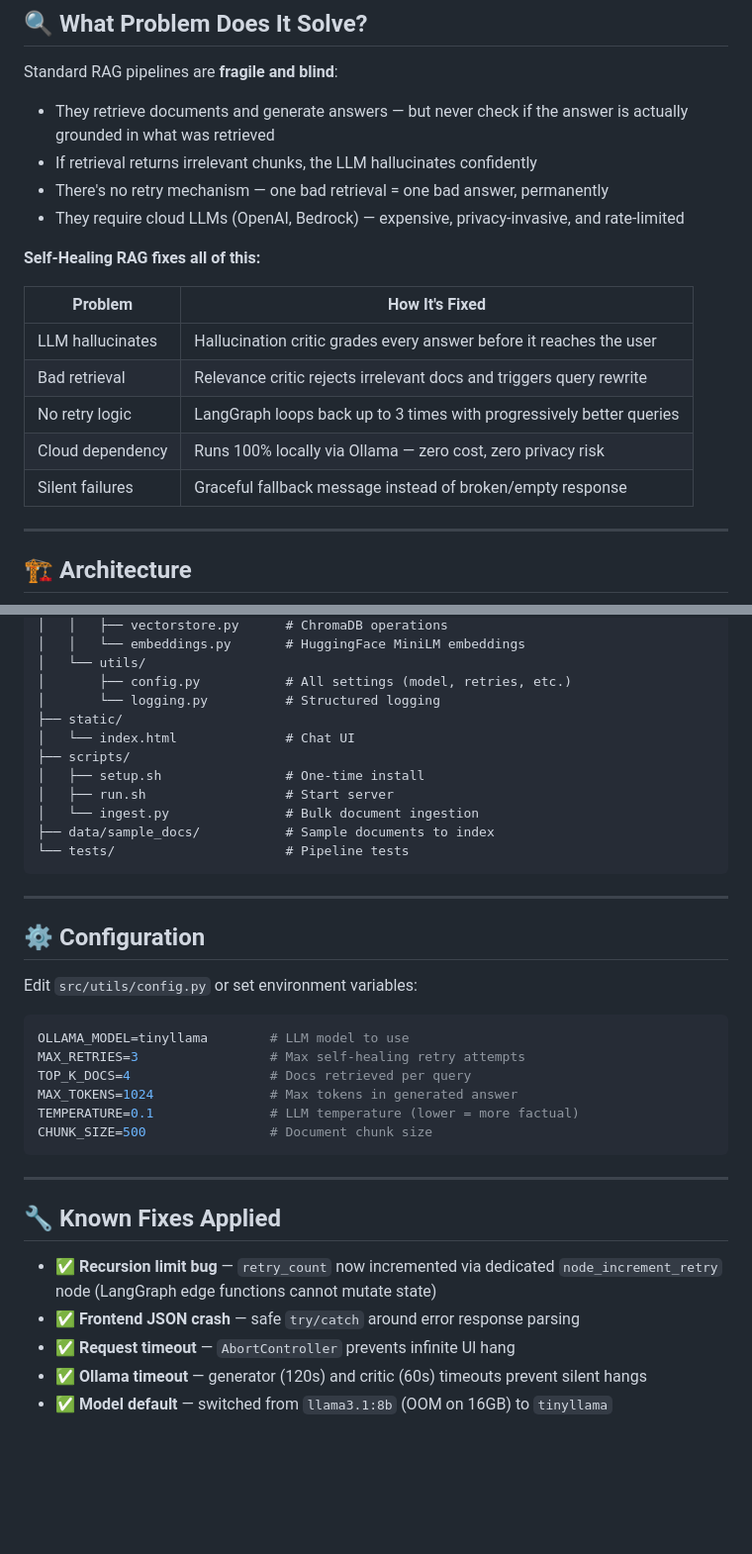
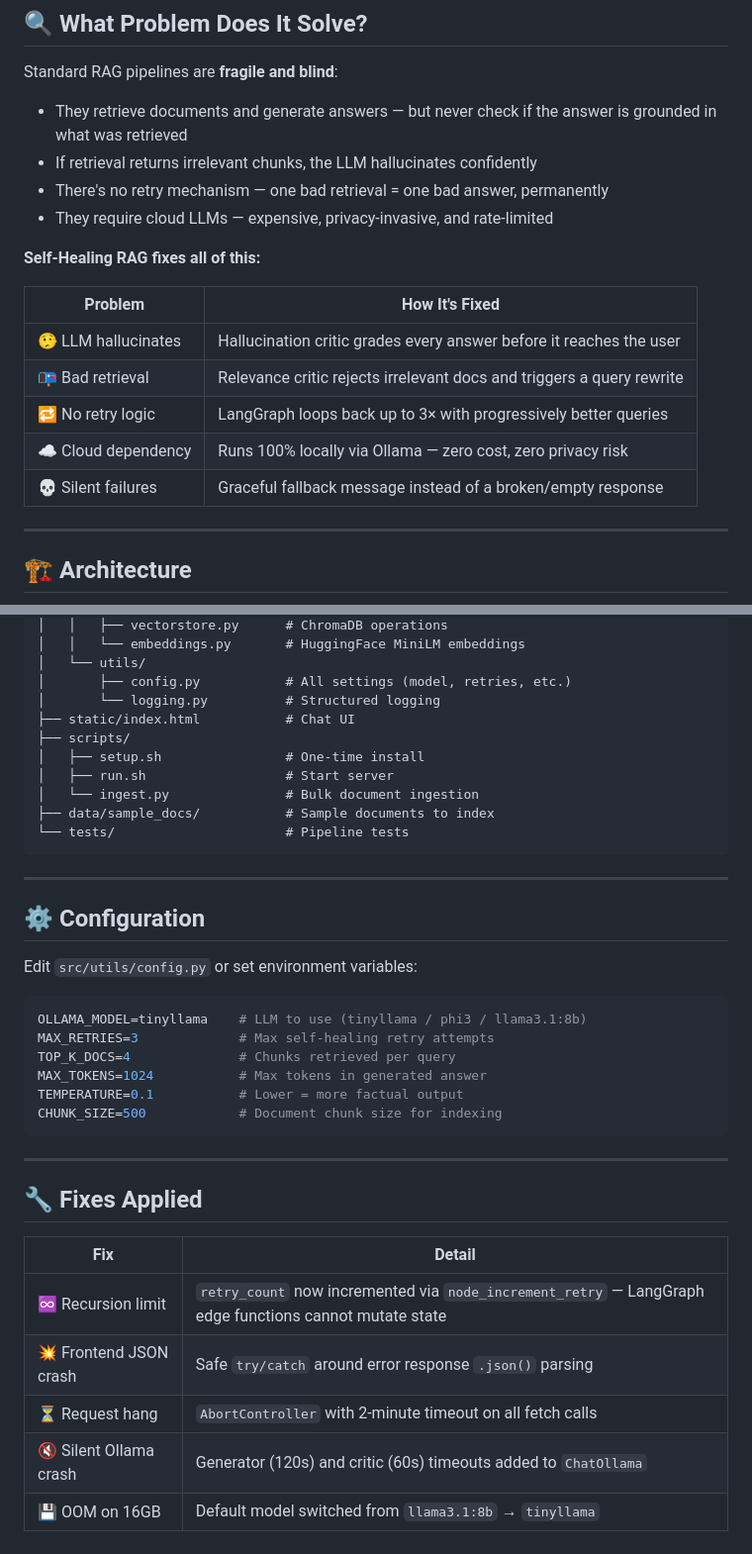
Before and after one commit to ekambaranath/selfHealingRAG, a Markdown page: README.md, 2 parts joined by grey strips. Shown at 99% size. GitHub-like rendering; blank space fills up the shorter version.

````diff
--- a/README.md
+++ b/README.md
@@ -8,20 +8,20 @@
 
 Standard RAG pipelines are **fragile and blind**:
 
-- They retrieve documents and generate answers — but never check if the answer is actually grounded in what was retrieved
+- They retrieve documents and generate answers — but never check if the answer is grounded in what was retrieved
 - If retrieval returns irrelevant chunks, the LLM hallucinates confidently
 - There's no retry mechanism — one bad retrieval = one bad answer, permanently
-- They require cloud LLMs (OpenAI, Bedrock) — expensive, privacy-invasive, and rate-limited
+- They require cloud LLMs — expensive, privacy-invasive, and rate-limited
 
 **Self-Healing RAG fixes all of this:**
 
 | Problem | How It's Fixed |
 |---|---|
-| LLM hallucinates | Hallucination critic grades every answer before it reaches the user |
-| Bad retrieval | Relevance critic rejects irrelevant docs and triggers query rewrite |
-| No retry logic | LangGraph loops back up to 3 times with progressively better queries |
-| Cloud dependency | Runs 100% locally via Ollama — zero cost, zero privacy risk |
-| Silent failures | Graceful fallback message instead of broken/empty response |
+| 🤥 LLM hallucinates | Hallucination critic grades every answer before it reaches the user |
+| 📭 Bad retrieval | Relevance critic rejects irrelevant docs and triggers a query rewrite |
+| 🔁 No retry logic | LangGraph loops back up to 3× with progressively better queries |
+| ☁️ Cloud dependency | Runs 100% locally via Ollama — zero cost, zero privacy risk |
+| 💀 Silent failures | Graceful fallback message instead of a broken/empty response |
 
 ---
 
@@ -173,8 +177,7 @@ self-healing-rag/
 │   └── utils/
 │       ├── config.py           # All settings (model, retries, etc.)
 │       └── logging.py          # Structured logging
-├── static/
-│   └── index.html              # Chat UI
+├── static/index.html           # Chat UI
 ├── scripts/
 │   ├── setup.sh                # One-time install
 │   ├── run.sh                  # Start server
@@ -190,20 +193,22 @@ self-healing-rag/
 Edit `src/utils/config.py` or set environment variables:
 
 ```bash
-OLLAMA_MODEL=tinyllama        # LLM model to use
-MAX_RETRIES=3                 # Max self-healing retry attempts
-TOP_K_DOCS=4                  # Docs retrieved per query
-MAX_TOKENS=1024               # Max tokens in generated answer
-TEMPERATURE=0.1               # LLM temperature (lower = more factual)
-CHUNK_SIZE=500                # Document chunk size
+OLLAMA_MODEL=tinyllama    # LLM to use (tinyllama / phi3 / llama3.1:8b)
+MAX_RETRIES=3             # Max self-healing retry attempts
+TOP_K_DOCS=4              # Chunks retrieved per query
+MAX_TOKENS=1024           # Max tokens in generated answer
+TEMPERATURE=0.1           # Lower = more factual output
+CHUNK_SIZE=500            # Document chunk size for indexing
 ```
 
 ---
 
-## 🔧 Known Fixes Applied
+## 🔧 Fixes Applied
 
-- ✅ **Recursion limit bug** — `retry_count` now incremented via dedicated `node_increment_retry` node (LangGraph edge functions cannot mutate state)
-- ✅ **Frontend JSON crash** — safe `try/catch` around error response parsing
-- ✅ **Request timeout** — `AbortController` prevents infinite UI hang
-- ✅ **Ollama timeout** — generator (120s) and critic (60s) timeouts prevent silent hangs
-- ✅ **Model default** — switched from `llama3.1:8b` (OOM on 16GB) to `tinyllama`
+| Fix | Detail |
+|---|---|
+| ♾️ Recursion limit | `retry_count` now incremented via `node_increment_retry` — LangGraph edge functions cannot mutate state |
+| 💥 Frontend JSON crash | Safe `try/catch` around error response `.json()` parsing |
+| ⏳ Request hang | `AbortController` with 2-minute timeout on all fetch calls |
+| 🔇 Silent Ollama crash | Generator (120s) and critic (60s) timeouts added to `ChatOllama` |
+| 💾 OOM on 16GB | Default model switched from `llama3.1:8b` → `tinyllama` |
````
Also changed, not shown: other parts of README.md (+70 -66 lines).
